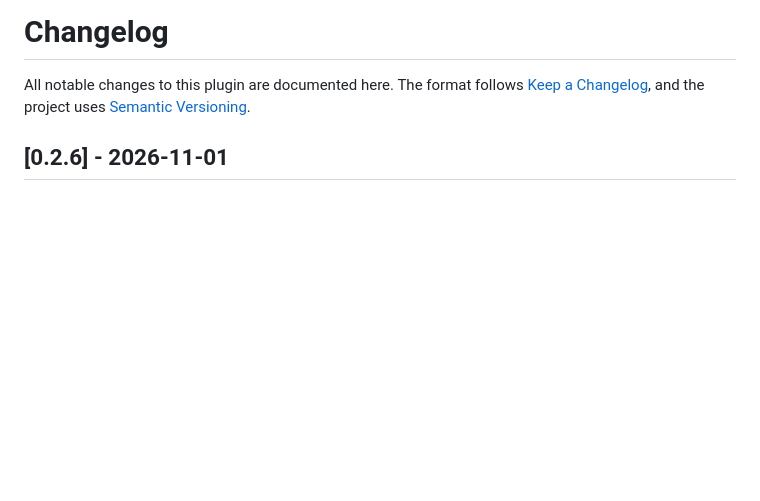
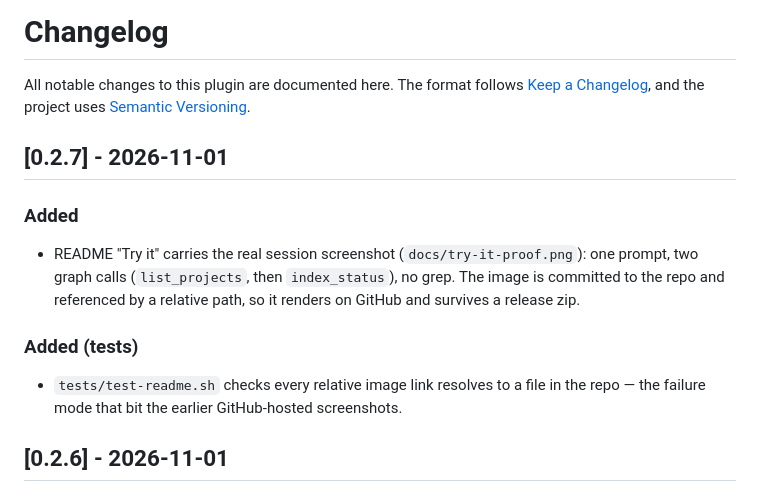
Before and after one commit to thiensubs/kimi-plugin-codebase-memory, a Markdown page: CHANGELOG.md, the part around the change. Drawn GitHub-style; blank space fills up the shorter version.

```diff
--- a/CHANGELOG.md
+++ b/CHANGELOG.md
@@ -3,6 +3,19 @@
 All notable changes to this plugin are documented here. The format follows
 [Keep a Changelog](https://keepachangelog.com/en/1.1.0/), and the project uses
 [Semantic Versioning](https://semver.org/spec/v2.0.0.html).
+
+## [0.2.7] - 2026-11-01
+
+### Added
+
+- README "Try it" carries the real session screenshot (`docs/try-it-proof.png`): one prompt, two
+  graph calls (`list_projects`, then `index_status`), no grep. The image is committed to the repo
+  and referenced by a relative path, so it renders on GitHub and survives a release zip.
+
+### Added (tests)
+
+- `tests/test-readme.sh` checks every relative image link resolves to a file in the repo — the
+  failure mode that bit the earlier GitHub-hosted screenshots.
 
 ## [0.2.6] - 2026-11-01
 
```
Also changed, not shown: README.md (+5 -0 lines), docs/try-it-proof.png (added), 10 other files.
